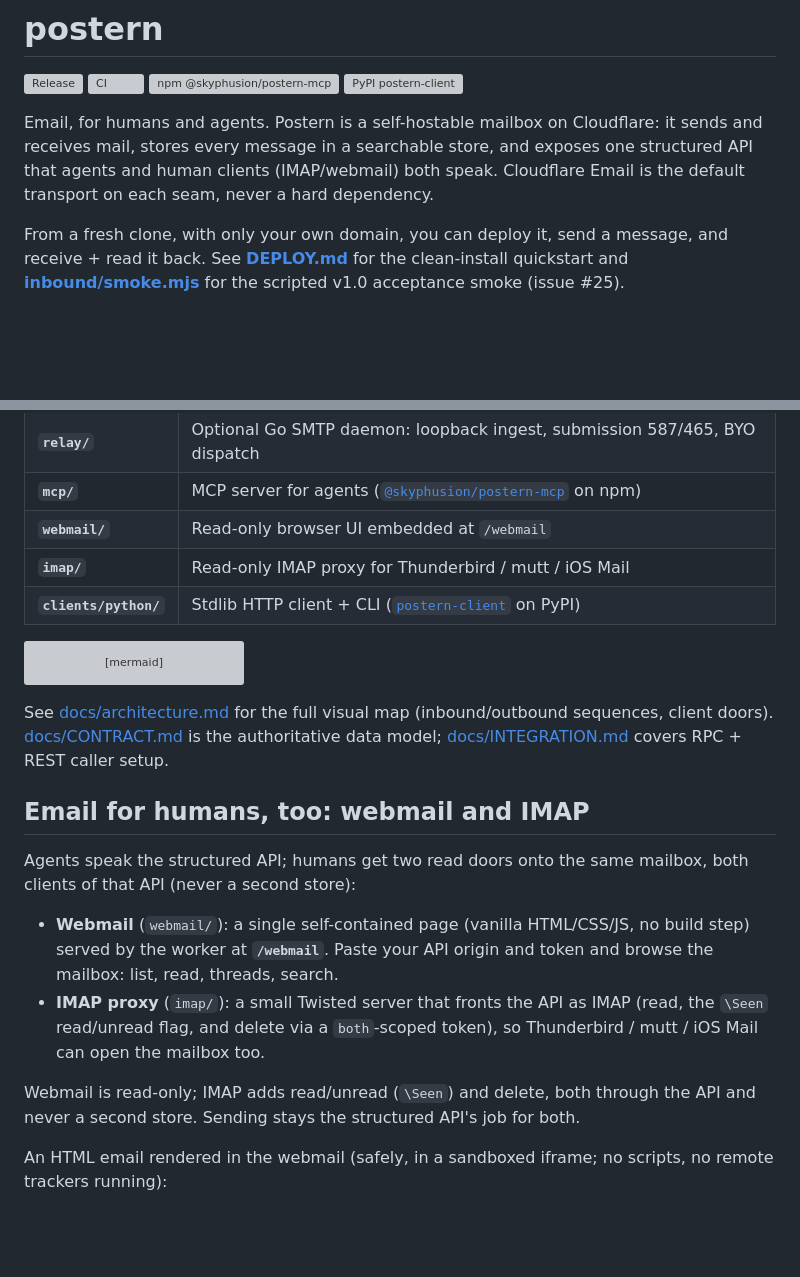
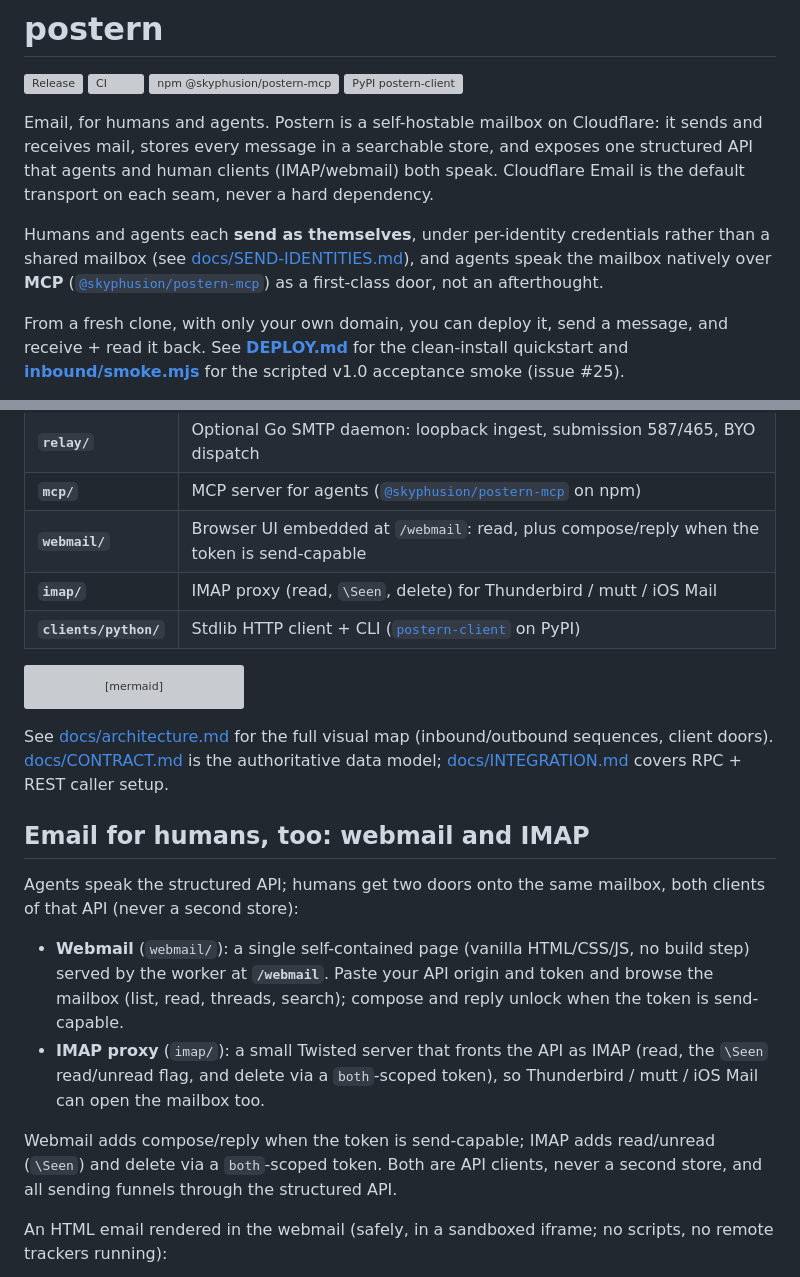
Before and after one commit to skyphusion-labs/postern, a Markdown page: README.md, 2 parts joined by grey strips. Drawn GitHub-style; blank space fills up the shorter version; grey boxes are pictures that could not be loaded.

Commit message:
docs: honest pitch + surface accuracy in README first screen (#297)
Show HN readiness (#297 checklist: "README first screen reads as the
pitch"). Read cold at 30 seconds the first screen already nailed WHAT it
is (self-hostable mailbox on Cloudflare, one structured API), WHO it is
for (humans and agents), and a 30-second architecture picture (six-surface
table + mermaid). Changes:

- per-identity send: the differentiator that every human and agent sends
  as ITSELF (per-identity creds, not a shared mailbox) was nowhere in the
  pitch. Added one tight paragraph after the opening, linking
  SEND-IDENTITIES.md.
- MCP first-class: MCP appeared only as one of six table rows, reading as
  just another door. The new paragraph frames it as the native agent door.
- read-only drift, now consistent across the doc: #302 corrected the IMAP
  prose but left the surface-table row calling it a "Read-only IMAP proxy";
  and #307 (send-capability probe: compose/reply when the token can send)
  left webmail described as "Read-only" in the table row, the humans-section
  bullet, and the summary line. All now honest: IMAP = read, Seen, delete;
  webmail = read + compose/reply when send-capable; both are API clients and
  all sending funnels through the structured API.

Refs #297

Files: README.md

Co-Authored-By: Claude Opus 4.8 <noreply@anthropic.com>

````diff
--- a/README.md
+++ b/README.md
@@ -11,6 +11,12 @@ exposes one structured API that agents and human clients (IMAP/webmail) both
 speak. Cloudflare Email is the default transport on each seam, never a hard
 dependency.
 
+Humans and agents each **send as themselves**, under per-identity credentials
+rather than a shared mailbox (see [docs/SEND-IDENTITIES.md](docs/SEND-IDENTITIES.md)),
+and agents speak the mailbox natively over **MCP**
+([`@skyphusion/postern-mcp`](https://www.npmjs.com/package/@skyphusion/postern-mcp)) as
+a first-class door, not an afterthought.
+
 From a fresh clone, with only your own domain, you can deploy it, send a
 message, and receive + read it back. See **[DEPLOY.md](DEPLOY.md)** for the
 clean-install quickstart and **[inbound/smoke.mjs](inbound/smoke.mjs)** for the
@@ -23,8 +29,8 @@ Six surfaces in one repo (one store, one API):
 | **`inbound/`** | Core Cloudflare Worker: ingest, store (D1 + R2 + Vectorize), mailbox API, send |
 | **`relay/`** | Optional Go SMTP daemon: loopback ingest, submission 587/465, BYO dispatch |
 | **`mcp/`** | MCP server for agents ([`@skyphusion/postern-mcp`](https://www.npmjs.com/package/@skyphusion/postern-mcp) on npm) |
-| **`webmail/`** | Read-only browser UI embedded at `/webmail` |
-| **`imap/`** | Read-only IMAP proxy for Thunderbird / mutt / iOS Mail |
+| **`webmail/`** | Browser UI embedded at `/webmail`: read, plus compose/reply when the token is send-capable |
+| **`imap/`** | IMAP proxy (read, `\Seen`, delete) for Thunderbird / mutt / iOS Mail |
 | **`clients/python/`** | Stdlib HTTP client + CLI ([`postern-client`](https://pypi.org/project/postern-client/) on PyPI) |
 
 ```mermaid
@@ -63,18 +69,20 @@ model; [docs/INTEGRATION.md](docs/INTEGRATION.md) covers RPC + REST caller setup
 
 ## Email for humans, too: webmail and IMAP
 
-Agents speak the structured API; humans get two read doors onto the same mailbox,
-both clients of that API (never a second store):
+Agents speak the structured API; humans get two doors onto the same mailbox, both
+clients of that API (never a second store):
 
 - **Webmail** (`webmail/`): a single self-contained page (vanilla HTML/CSS/JS, no
   build step) served by the worker at **`/webmail`**. Paste your API origin and
-  token and browse the mailbox: list, read, threads, search.
+  token and browse the mailbox (list, read, threads, search); compose and reply
+  unlock when the token is send-capable.
 - **IMAP proxy** (`imap/`): a small Twisted server that fronts the API as IMAP
   (read, the `\Seen` read/unread flag, and delete via a `both`-scoped token), so
   Thunderbird / mutt / iOS Mail can open the mailbox too.
 
-Webmail is read-only; IMAP adds read/unread (`\Seen`) and delete, both through the
-API and never a second store. Sending stays the structured API's job for both.
+Webmail adds compose/reply when the token is send-capable; IMAP adds read/unread
+(`\Seen`) and delete via a `both`-scoped token. Both are API clients, never a second
+store, and all sending funnels through the structured API.
 
 An HTML email rendered in the webmail (safely, in a sandboxed iframe; no scripts,
 no remote trackers running):
````
